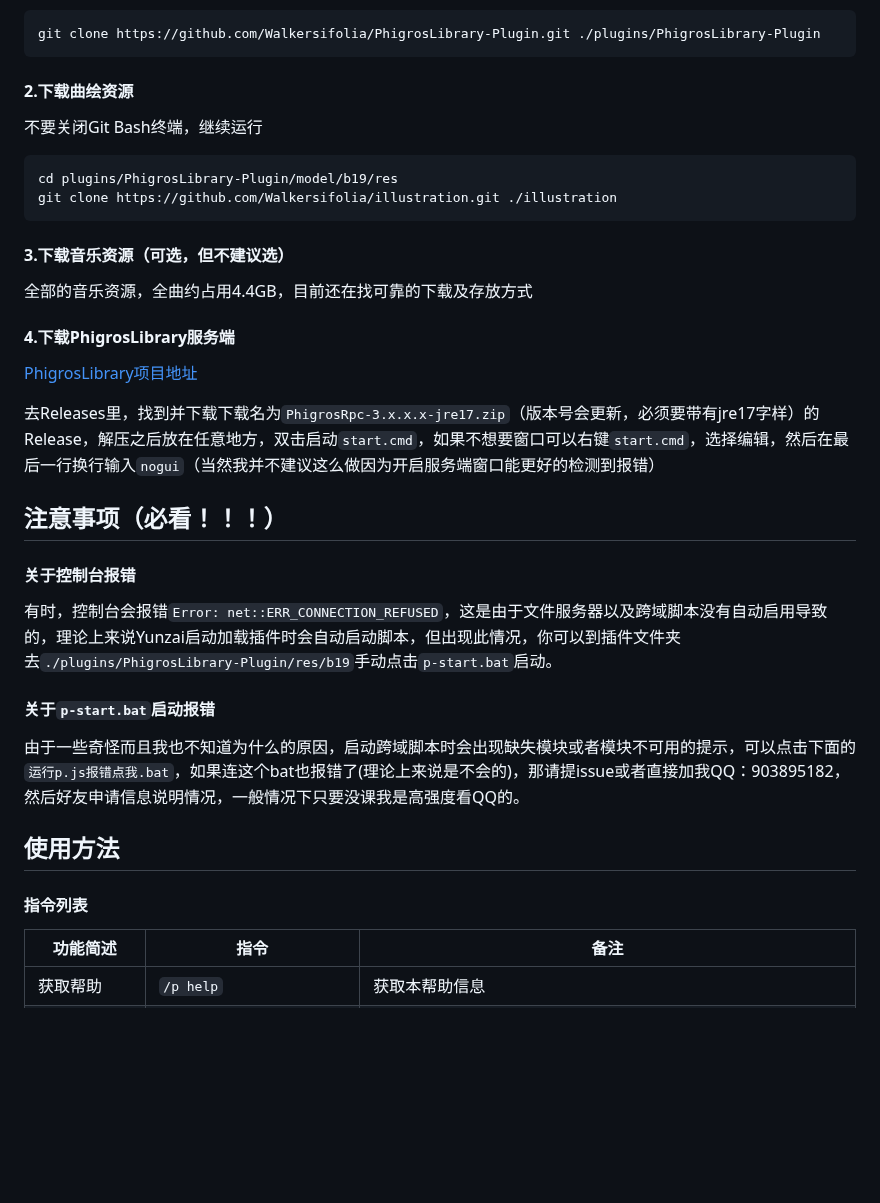
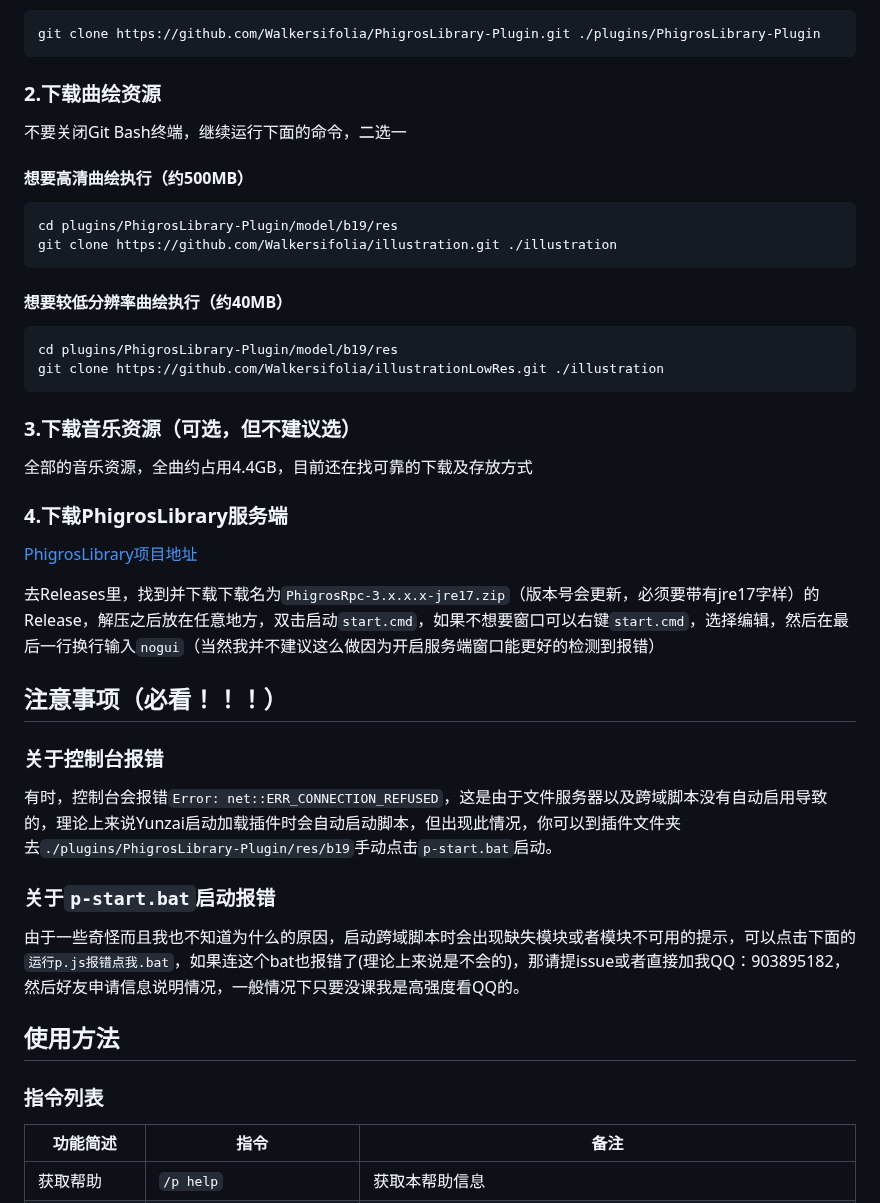
Before and after one commit to Walkersifolia/PhigrosLibrary-plugin, a Markdown page: README.md, the part around one of its changes. Drawn GitHub-style; blank space fills up the shorter version.

````diff
--- a/README.md
+++ b/README.md
@@ -16,35 +16,42 @@
 git clone https://github.com/Walkersifolia/PhigrosLibrary-Plugin.git ./plugins/PhigrosLibrary-Plugin
 ```
 
-#### 2.下载曲绘资源
+### 2.下载曲绘资源
 
-不要关闭Git Bash终端，继续运行
+不要关闭Git Bash终端，继续运行下面的命令，二选一
+#### 想要高清曲绘执行（约500MB）
 ```bash
 cd plugins/PhigrosLibrary-Plugin/model/b19/res
 git clone https://github.com/Walkersifolia/illustration.git ./illustration
 ```
 
-#### 3.下载音乐资源（可选，但不建议选）
+#### 想要较低分辨率曲绘执行（约40MB）
+```bash
+cd plugins/PhigrosLibrary-Plugin/model/b19/res
+git clone https://github.com/Walkersifolia/illustrationLowRes.git ./illustration
+```
+
+### 3.下载音乐资源（可选，但不建议选）
 
 全部的音乐资源，全曲约占用4.4GB，目前还在找可靠的下载及存放方式
 
-#### 4.下载PhigrosLibrary服务端
+### 4.下载PhigrosLibrary服务端
 
 [PhigrosLibrary项目地址](https://github.com/7aGiven/PhigrosLibrary)
 
 去Releases里，找到并下载下载名为`PhigrosRpc-3.x.x.x-jre17.zip`（版本号会更新，必须要带有jre17字样）的Release，解压之后放在任意地方，双击启动`start.cmd`，如果不想要窗口可以右键`start.cmd`，选择编辑，然后在最后一行换行输入`nogui`（当然我并不建议这么做因为开启服务端窗口能更好的检测到报错）
 
 ## 注意事项（必看！！！）
-#### 关于控制台报错
+### 关于控制台报错
 
 有时，控制台会报错`Error: net::ERR_CONNECTION_REFUSED`，这是由于文件服务器以及跨域脚本没有自动启用导致的，理论上来说Yunzai启动加载插件时会自动启动脚本，但出现此情况，你可以到插件文件夹去`./plugins/PhigrosLibrary-Plugin/res/b19`手动点击`p-start.bat`启动。
 
-#### 关于`p-start.bat`启动报错
+### 关于`p-start.bat`启动报错
 
 由于一些奇怪而且我也不知道为什么的原因，启动跨域脚本时会出现缺失模块或者模块不可用的提示，可以点击下面的`运行p.js报错点我.bat`，如果连这个bat也报错了(理论上来说是不会的)，那请提issue或者直接加我QQ：903895182，然后好友申请信息说明情况，一般情况下只要没课我是高强度看QQ的。
 
 ## 使用方法
-#### 指令列表
+### 指令列表
 | 功能简述 | 指令 | 备注 |
 | ------------------ | ------------------------------ | ------ |
 |获取帮助|`/p help`|获取本帮助信息|
````
Also changed, not shown: other parts of README.md (+1 -1 lines).
